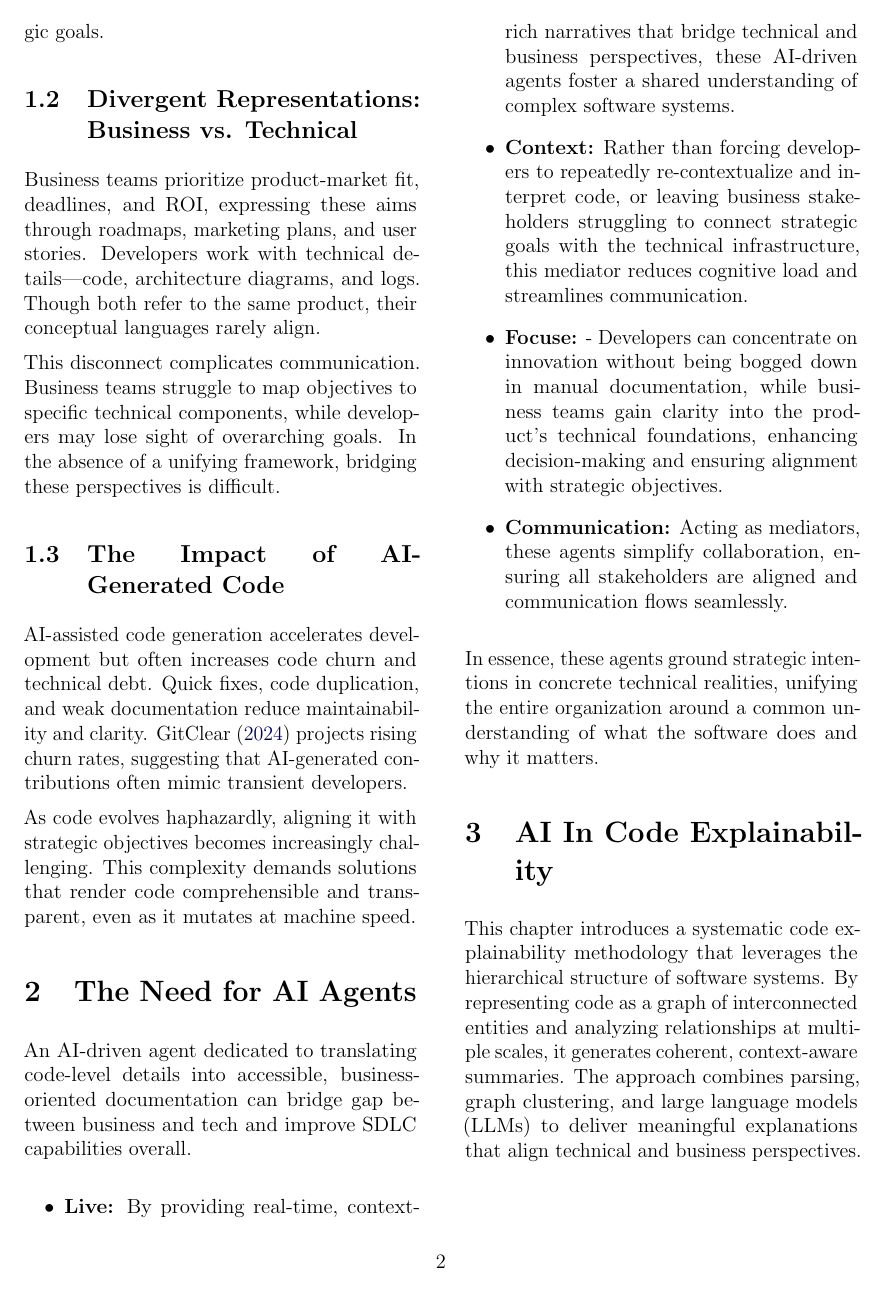
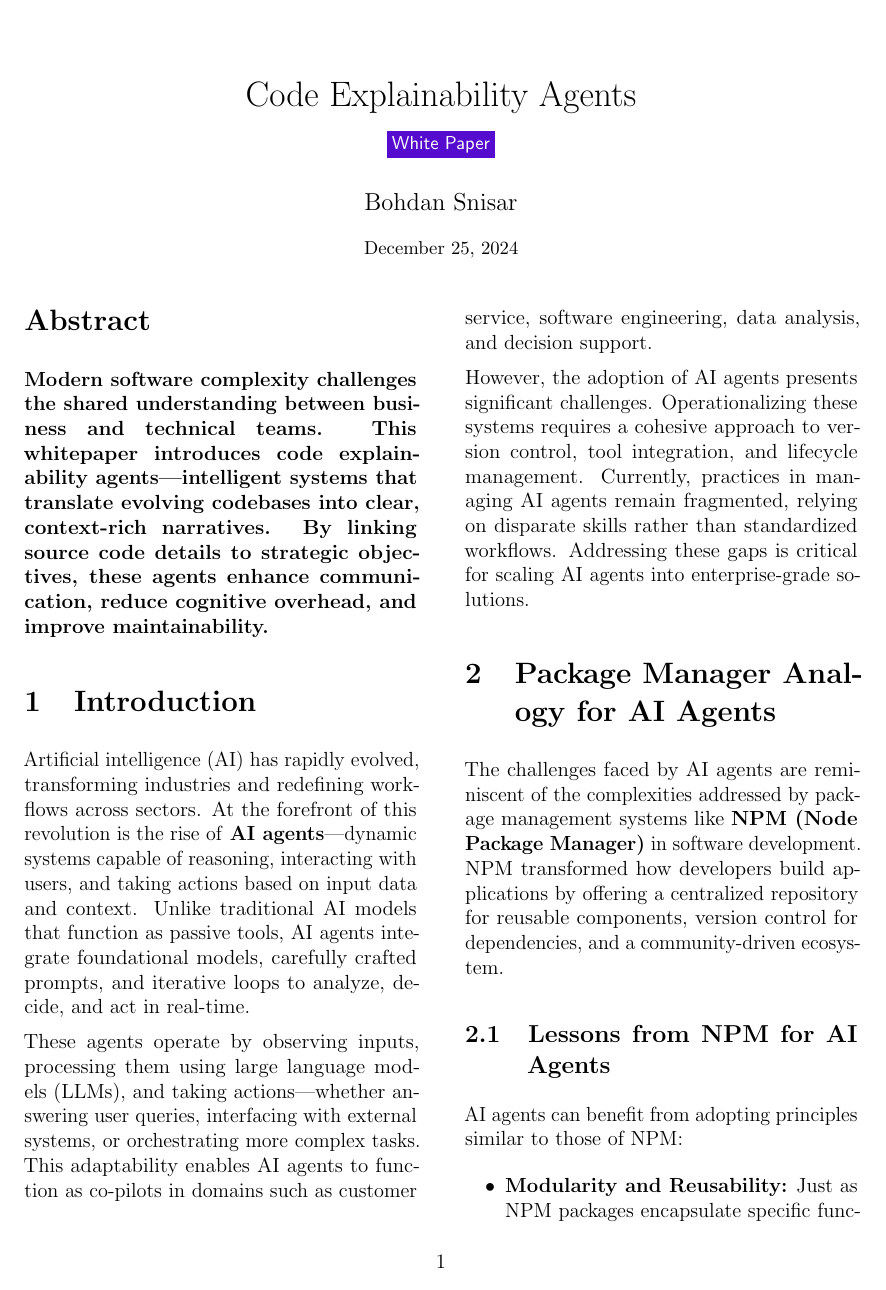
Before and after one commit to geekleai/0docs-white-paper, a LaTeX paper (wp.tex): page 2 of 3 before the commit and page 1 of 3 after it. Compiled offline with pdfLaTeX.

Commit message:
Update wp.tex

```diff
--- a/wp.tex
+++ b/wp.tex
@@ -68,2 +67,3 @@
 \section{Introduction}
 
+Artificial intelligence (AI) has rapidly evolved, transforming industries and redefining workflows across sectors. At the forefront of this revolution is the rise of \textbf{AI agents}—dynamic systems capable of reasoning, interacting with users, and taking actions based on input data and context. Unlike traditional AI models that function as passive tools, AI agents integrate foundational models, carefully crafted prompts, and iterative loops to analyze, decide, and act in real-time.
@@ -75,3 +70,4 @@ and services.
 
-\subsection{Complexity of the SDLC and Developer Time Allocation}
+These agents operate by observing inputs, processing them using large language models (LLMs), and taking actions—whether answering user queries, interfacing with external systems, or orchestrating more complex tasks. This adaptability enables AI agents to function as co-pilots in domains such as customer service, software engineering, data analysis, and decision support.
 
+However, the adoption of AI agents presents significant challenges. Operationalizing these systems requires a cohesive approach to version control, tool integration, and lifecycle management. Currently, practices in managing AI agents remain fragmented, relying on disparate skills rather than standardized workflows. Addressing these gaps is critical for scaling AI agents into enterprise-grade solutions.
@@ -81 +74,2 @@ As they continually switch contexts, forming a coherent understanding of the pro
 
+\section{Package Manager Analogy for AI Agents}
@@ -86,48 +76,10 @@ is a minor portion of a developer’s day \textcite{meyer2021today}.
 
-This emphasis on code comprehension, combined with a fragmented SDLC, increases cognitive load. High-level business
-objectives rarely map cleanly onto technical structures, complicating communication and alignment.
+The challenges faced by AI agents are reminiscent of the complexities addressed by package management systems like \textbf{NPM (Node Package Manager)} in software development. NPM transformed how developers build applications by offering a centralized repository for reusable components, version control for dependencies, and a community-driven ecosystem.
 
-Improved visualization and tooling, as suggested by \textcite{meyer2021today}, can alleviate these burdens.
-Reducing the cognitive overhead of code comprehension and facilitating access to pertinent information enhances
-developer productivity, shortens time-to-market, and better aligns technical outputs with strategic goals.
+\subsection{Lessons from NPM for AI Agents}
 
-\subsection{Divergent Representations: Business vs. Technical}
-
-Business teams prioritize product-market fit, deadlines, and ROI, expressing these aims through roadmaps, marketing plans,
-and user stories. Developers work with technical details—code, architecture diagrams, and logs. Though both refer to the same
-product, their conceptual languages rarely align.
-
-This disconnect complicates communication. Business teams struggle to map objectives to specific technical components,
-while developers may lose sight of overarching goals.
-In the absence of a unifying framework, bridging these perspectives is difficult.
-
-\subsection{The Impact of AI-Generated Code}
-
-AI-assisted code generation accelerates development but often increases code churn and technical debt. Quick fixes,
-code duplication, and weak documentation reduce maintainability and clarity.  \textcite{gitclear2024} projects rising churn rates,
-suggesting that AI-generated contributions often mimic transient developers.
-
-As code evolves haphazardly, aligning it with strategic objectives becomes increasingly challenging. This complexity
-demands solutions that render code comprehensible and transparent,
-even as it mutates at machine speed.
-
-\section{The Need for AI Agents}
-
-An AI-driven agent dedicated to translating code-level details into accessible, business-oriented documentation can bridge
-gap between business and tech and improve SDLC capabilities overall.
+AI agents can benefit from adopting principles similar to those of NPM:
 
 \begin{itemize}
-  \item \textbf{Live:}
-  By providing real-time, context-rich narratives that bridge technical and business perspectives, these AI-driven agents
-foster a shared understanding of complex software systems.
-
-  \item \textbf{Context:}
-  Rather than forcing developers to repeatedly re-contextualize and interpret code, or leaving business stakeholders struggling to connect strategic goals with the technical infrastructure,
-this mediator reduces cognitive load and streamlines communication.
-
-  \item \textbf{Focuse:}
-- Developers can concentrate on innovation without being bogged down in manual documentation, while business teams gain clarity into the product’s technical foundations,
-enhancing decision-making and ensuring alignment with strategic objectives.
-
-  \item \textbf{Communication:}
-  Acting as mediators, these agents simplify collaboration, ensuring all stakeholders are aligned and communication flows seamlessly.
+    \item \textbf{Modularity and Reusability:} Just as NPM packages encapsulate specific functionality, AI agents can be constructed from modular components:
+    \begin{itemize}
@@ -134,4 +96,2 @@ enhancing decision-making and ensuring alignment with strategic objectives.
 \end{itemize}
 
-In essence, these agents ground strategic intentions in concrete technical realities, unifying the entire organization around a common understanding of what the
-software does and why it matters.
@@ -138,11 +141,4 @@ software does and why it matters.
 
 
-\section{AI In Code Explainability}
-
-This chapter introduces a systematic code explainability methodology that leverages
-the hierarchical structure of software systems. By representing code as a graph of
-interconnected entities and analyzing relationships at multiple scales, it generates coherent,
-context-aware summaries. The approach combines parsing, graph clustering, and large language models (LLMs)
-to deliver meaningful explanations that align technical and business perspectives.
 
 
```
Also changed, not shown: wp.tex (77 more changed lines).
